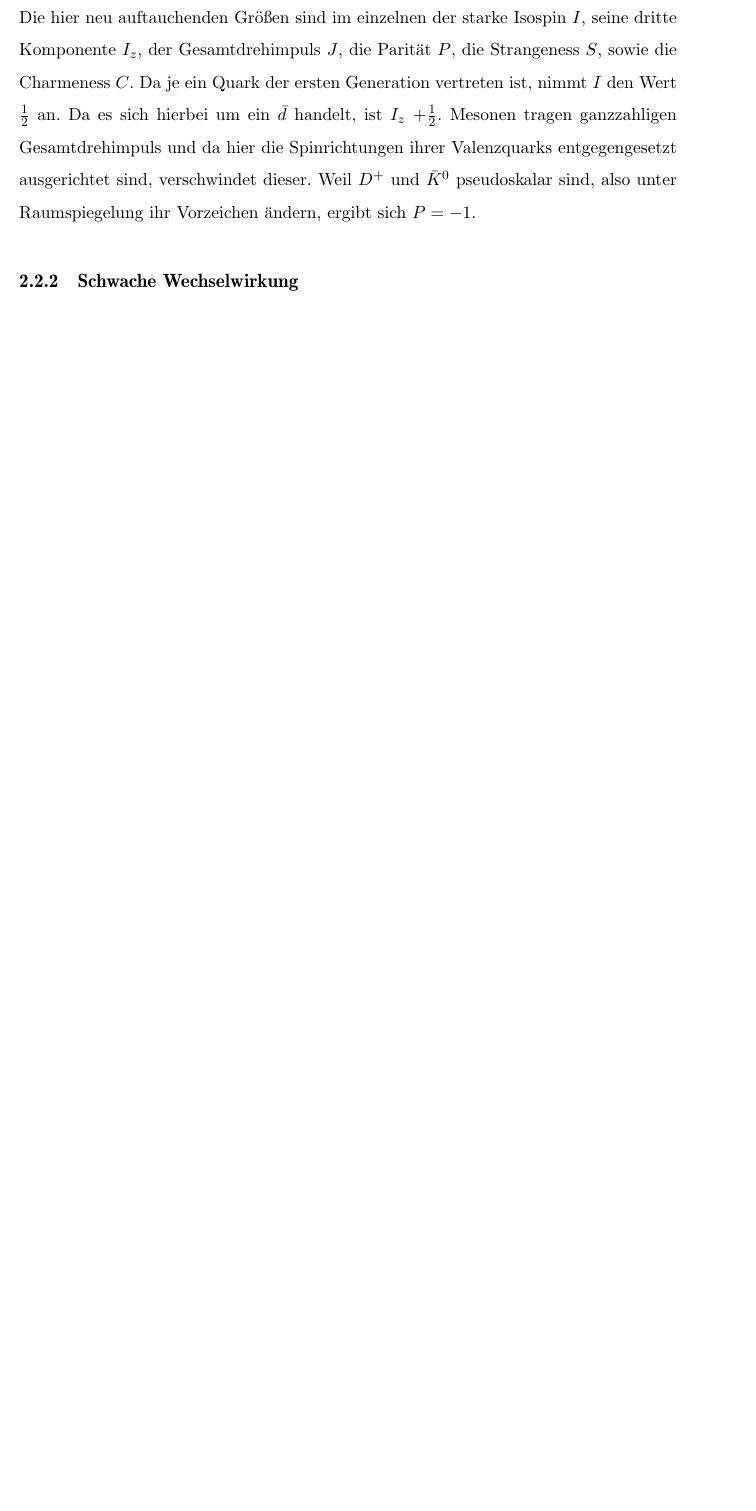
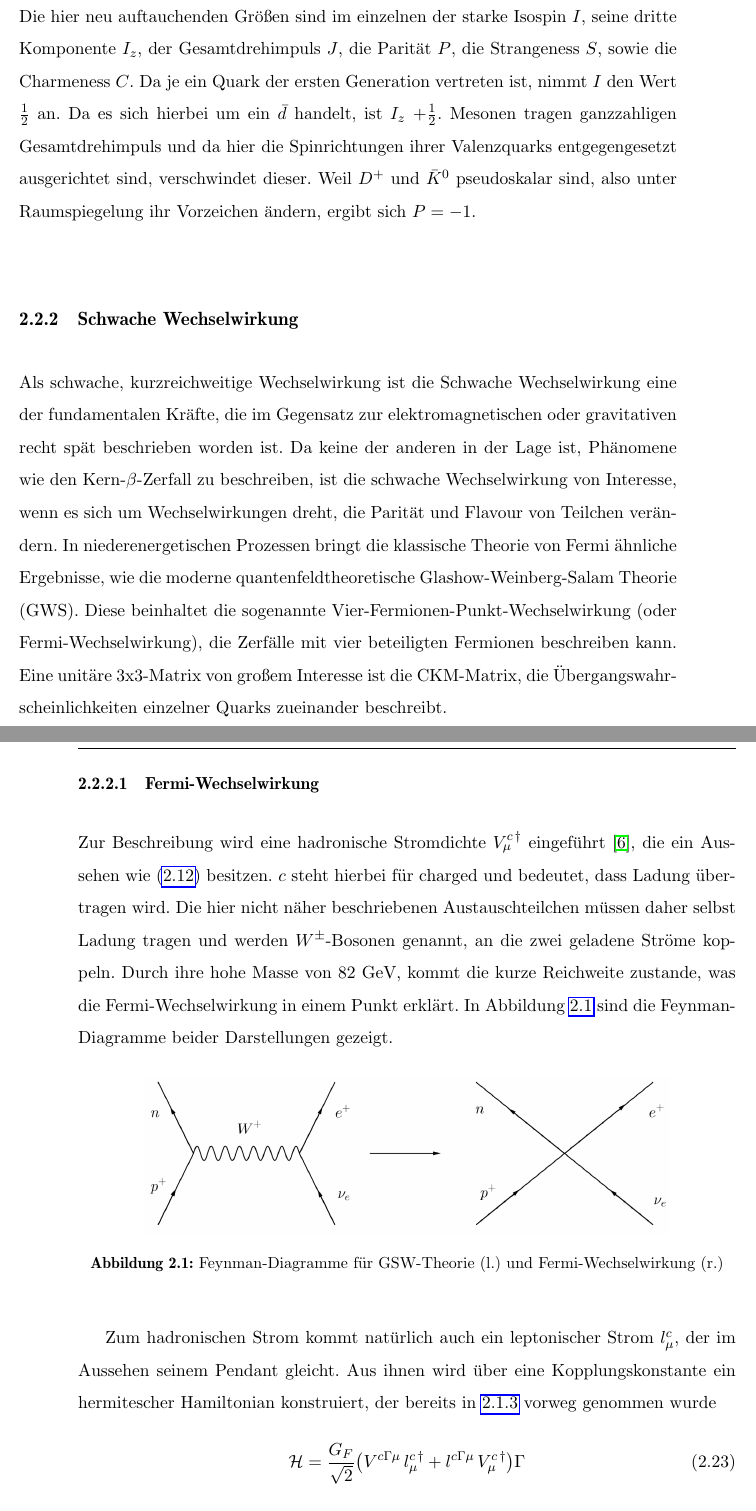
Before and after one commit to Diman1992/B.Sc-Thesis, a LaTeX document (Arbeit/BachelorArbeit.tex): part of page 17 of 23 before the commit and two parts of pages 17 and 18 of 26 after it, the two joined at a grey line, cut so that both start at the same text, the shorter picture padded with empty space. Compiled offline with pdfLaTeX; a LaTeX package or settings file that is missing is left out.

Commit message:
neue Datei:             Arbeit/.BachelorArbeit.tex.kate-swp 	neue Datei:             Arbeit/Abbildungen/4fermi.jpg 	geändert:               Arbeit/BachelorArbeit.pdf 	geändert:               Arbeit/BachelorArbeit.tex

```diff
--- a/Arbeit/BachelorArbeit.tex
+++ b/Arbeit/BachelorArbeit.tex
@@ -329,3 +329,26 @@ ausgerichtet sind, verschwindet dieser. Weil $D^+$ und $\bar K^0$ pseudoskalar s
 
 \subsection{Schwache Wechselwirkung}
 \label{sec_schwacheWW}
+Als schwache, kurzreichweitige Wechselwirkung ist die Schwache Wechselwirkung eine der fundamentalen Kräfte, die im Gegensatz zur elektromagnetischen oder
+gravitativen recht spät beschrieben worden ist. Da keine der anderen in der Lage ist, Phänomene wie den Kern-$\beta$-Zerfall zu beschreiben, ist die
+schwache Wechselwirkung von Interesse, wenn es sich um Wechselwirkungen dreht, die Parität und Flavour von Teilchen verändern. In niederenergetischen Prozessen
+bringt die klassische Theorie von Fermi ähnliche Ergebnisse, wie die moderne quantenfeldtheoretische Glashow-Weinberg-Salam Theorie (GWS). Diese beinhaltet die
+sogenannte Vier-Fermionen-Punkt-Wechselwirkung (oder Fermi-Wechselwirkung), die Zerfälle mit vier beteiligten Fermionen beschreiben kann. Eine unitäre
+3x3-Matrix von großem Interesse ist die CKM-Matrix, die Übergangswahrscheinlichkeiten einzelner Quarks zueinander beschreibt.
+
+\subsubsection{Fermi-Wechselwirkung}
+Zur Beschreibung wird eine hadronische Stromdichte $V_\mu^{c\,\dagger}$ eingeführt \cite{Klapdor}, die ein Aussehen wie \eqref{eq_diracstrom} besitzen.
+$c$ steht hierbei für charged und bedeutet, dass Ladung
+übertragen wird. Die hier nicht näher beschriebenen Austauschteilchen müssen daher selbst Ladung tragen und werden $W^\pm$-Bosonen genannt, an die zwei
+geladene Ströme koppeln. Durch ihre hohe Masse von 82 GeV, kommt die kurze Reichweite zustande, was die Fermi-Wechselwirkung in einem Punkt erklärt. In
+Abbildung \ref{pic_4fermi} sind die Feynman-Diagramme beider Darstellungen gezeigt.
+\begin{figure}[H]
+\includegraphics[width=0.8\textwidth]{Abbildungen/4fermi.jpg}
+\caption{Feynman-Diagramme für GSW-Theorie (l.) und Fermi-Wechselwirkung (r.)}
+\label{pic_4fermi}
+\end{figure}
+Zum hadronischen Strom kommt natürlich auch ein leptonischer Strom $l_\mu^c$, der im Aussehen seinem Pendant gleicht. Aus ihnen wird über eine Kopplungskonstante
+ein hermitescher Hamiltonian konstruiert, der bereits in \ref{sec_fermi} vorweg genommen wurde
+\begin{equation}
+ \mathcal{H} = \frac{G_F}{\sqrt{2}}\big(V^{c,\mu}\,l_\mu^{c\,\dagger} + l^{c,\mu}\,V_\mu^{c\,\dagger}\big),
+\end{equation}
```
Also changed, not shown: Arbeit/Abbildungen/4fermi.jpg (added), Arbeit/BachelorArbeit.pdf, Arbeit/BachelorArbeit.tex (38 more changed lines), 8 other files.
